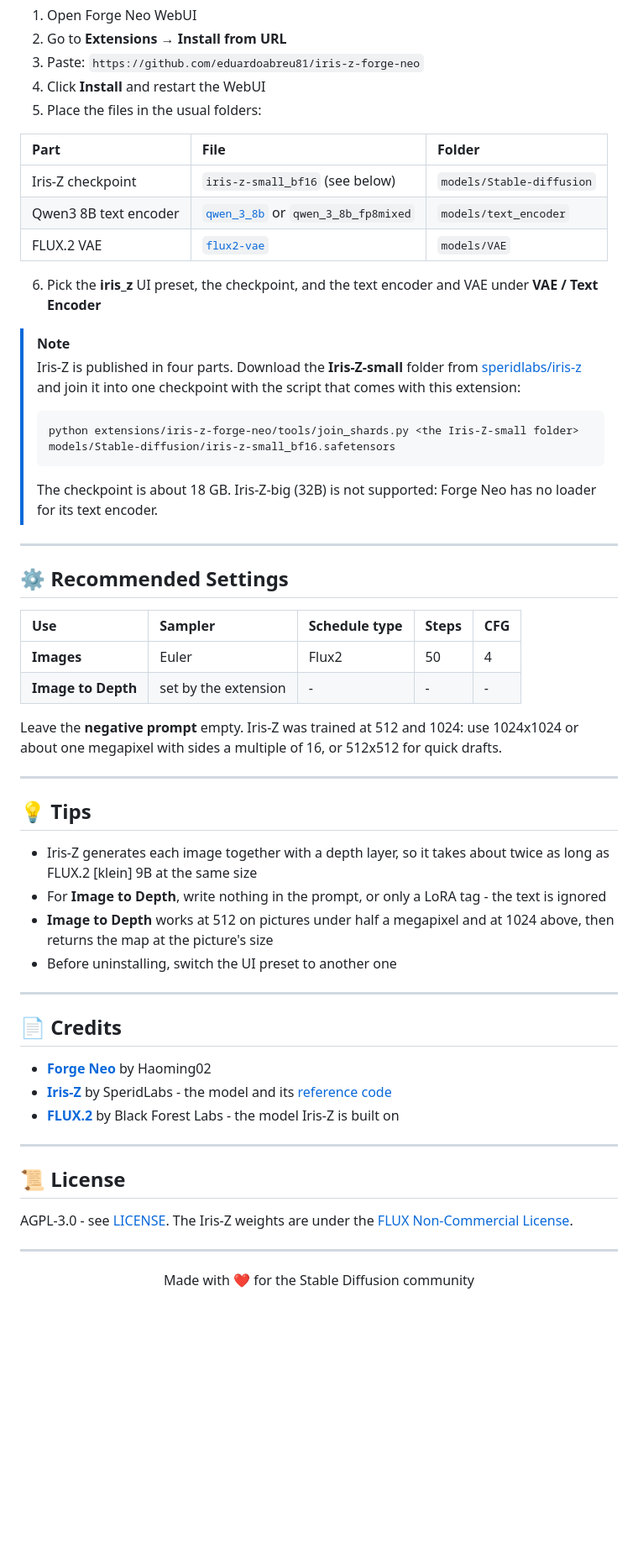
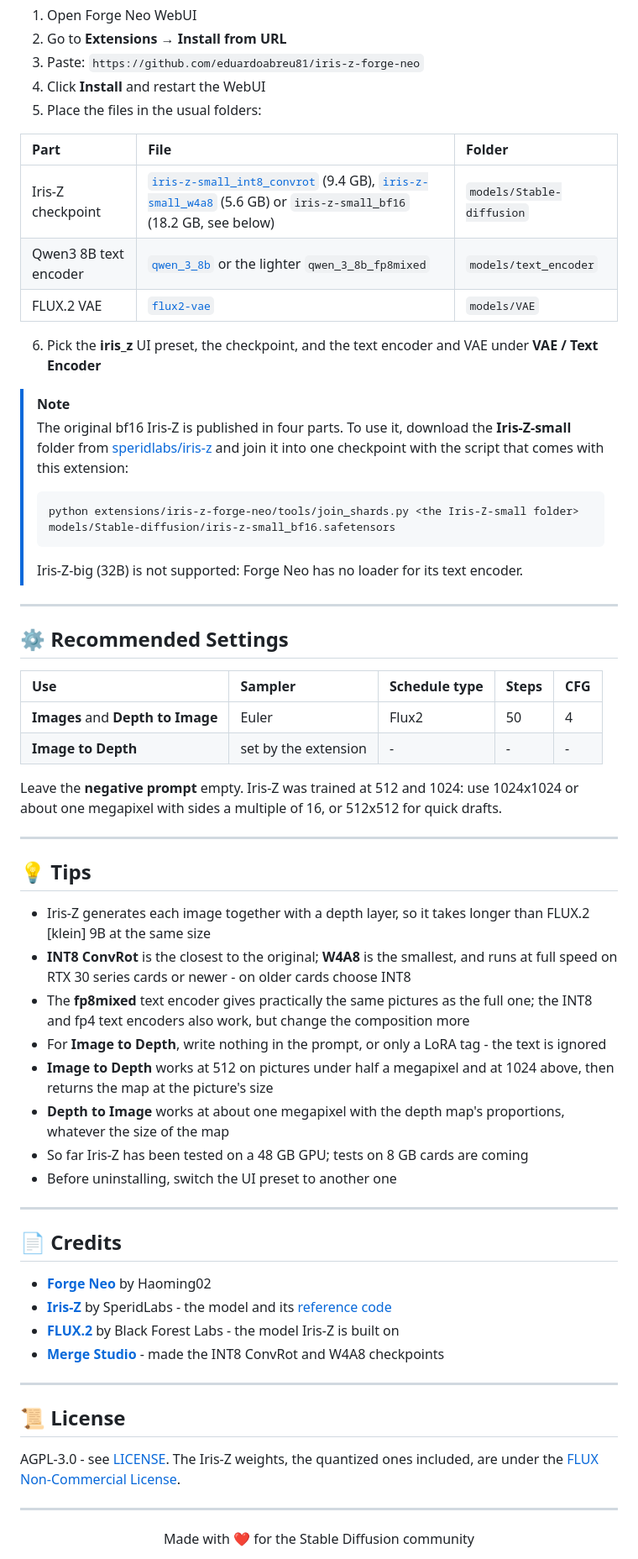
Before and after one commit to eduardoabreu81/iris-z-forge-neo, a Markdown page: README.md, the part around one of its changes. Shown at 84% size. GitHub-like rendering; blank space fills up the shorter version.

````diff
--- a/README.md
+++ b/README.md
@@ -74,20 +90,20 @@ Generate with **[Iris-Z](https://huggingface.co/speridlabs/iris-z)** inside Forg
 
 | Part | File | Folder |
 | :--- | :--- | :--- |
-| Iris-Z checkpoint | `iris-z-small_bf16` (see below) | `models/Stable-diffusion` |
-| Qwen3 8B text encoder | [`qwen_3_8b`](https://huggingface.co/Comfy-Org/Flux-2-Klein-9B/tree/main/split_files/text_encoders) or `qwen_3_8b_fp8mixed` | `models/text_encoder` |
+| Iris-Z checkpoint | [`iris-z-small_int8_convrot`](https://huggingface.co/eduardoabreu81/iris-z-small-quantized) (9.4 GB), [`iris-z-small_w4a8`](https://huggingface.co/eduardoabreu81/iris-z-small-quantized) (5.6 GB) or `iris-z-small_bf16` (18.2 GB, see below) | `models/Stable-diffusion` |
+| Qwen3 8B text encoder | [`qwen_3_8b`](https://huggingface.co/Comfy-Org/Flux-2-Klein-9B/tree/main/split_files/text_encoders) or the lighter `qwen_3_8b_fp8mixed` | `models/text_encoder` |
 | FLUX.2 VAE | [`flux2-vae`](https://huggingface.co/Comfy-Org/Flux-2-Klein-9B/tree/main/split_files/vae) | `models/VAE` |
 
 6. Pick the **iris_z** UI preset, the checkpoint, and the text encoder and VAE under **VAE / Text Encoder**
 
 > [!Note]
-> Iris-Z is published in four parts. Download the **Iris-Z-small** folder from [speridlabs/iris-z](https://huggingface.co/speridlabs/iris-z/tree/main/Iris-Z-small) and join it into one checkpoint with the script that comes with this extension:
+> The original bf16 Iris-Z is published in four parts. To use it, download the **Iris-Z-small** folder from [speridlabs/iris-z](https://huggingface.co/speridlabs/iris-z/tree/main/Iris-Z-small) and join it into one checkpoint with the script that comes with this extension:
 >
 > ```
 > python extensions/iris-z-forge-neo/tools/join_shards.py <the Iris-Z-small folder> models/Stable-diffusion/iris-z-small_bf16.safetensors
 > ```
 >
-> The checkpoint is about 18 GB. Iris-Z-big (32B) is not supported: Forge Neo has no loader for its text encoder.
+> Iris-Z-big (32B) is not supported: Forge Neo has no loader for its text encoder.
 
 ---
 
@@ -95,7 +111,7 @@ Generate with **[Iris-Z](https://huggingface.co/speridlabs/iris-z)** inside Forg
 
 | Use | Sampler | Schedule type | Steps | CFG |
 | :--- | :--- | :--- | :--- | :--- |
-| **Images** | Euler | Flux2 | 50 | 4 |
+| **Images** and **Depth to Image** | Euler | Flux2 | 50 | 4 |
 | **Image to Depth** | set by the extension | - | - | - |
 
 Leave the **negative prompt** empty. Iris-Z was trained at 512 and 1024: use 1024x1024 or about one megapixel with sides a multiple of 16, or 512x512 for quick drafts.
@@ -104,9 +120,13 @@ Leave the **negative prompt** empty. Iris-Z was trained at 512 and 1024: use 102
 
 ## 💡 Tips
 
-- Iris-Z generates each image together with a depth layer, so it takes about twice as long as FLUX.2 [klein] 9B at the same size
+- Iris-Z generates each image together with a depth layer, so it takes longer than FLUX.2 [klein] 9B at the same size
+- **INT8 ConvRot** is the closest to the original; **W4A8** is the smallest, and runs at full speed on RTX 30 series cards or newer - on older cards choose INT8
+- The **fp8mixed** text encoder gives practically the same pictures as the full one; the INT8 and fp4 text encoders also work, but change the composition more
 - For **Image to Depth**, write nothing in the prompt, or only a LoRA tag - the text is ignored
 - **Image to Depth** works at 512 on pictures under half a megapixel and at 1024 above, then returns the map at the picture's size
+- **Depth to Image** works at about one megapixel with the depth map's proportions, whatever the size of the map
+- So far Iris-Z has been tested on a 48 GB GPU; tests on 8 GB cards are coming
 - Before uninstalling, switch the UI preset to another one
 
 ---
@@ -116,12 +136,13 @@ Leave the **negative prompt** empty. Iris-Z was trained at 512 and 1024: use 102
 - **[Forge Neo](https://github.com/Haoming02/sd-webui-forge-classic/tree/neo)** by Haoming02
 - **[Iris-Z](https://huggingface.co/speridlabs/iris-z)** by SperidLabs - the model and its [reference code](https://github.com/speridlabs/iris-z-sdk)
 - **[FLUX.2](https://github.com/black-forest-labs/flux2)** by Black Forest Labs - the model Iris-Z is built on
+- **[Merge Studio](https://github.com/eduardoabreu81/sd-webui-merge-studio)** - made the INT8 ConvRot and W4A8 checkpoints
 
 ---
 
 ## 📜 License
 
-AGPL-3.0 - see [LICENSE](LICENSE). The Iris-Z weights are under the [FLUX Non-Commercial License](https://huggingface.co/black-forest-labs/FLUX.2-dev/blob/main/LICENSE.txt).
+AGPL-3.0 - see [LICENSE](LICENSE). The Iris-Z weights, the quantized ones included, are under the [FLUX Non-Commercial License](https://huggingface.co/black-forest-labs/FLUX.2-dev/blob/main/LICENSE.txt).
 
 ---
 
````
Also changed, not shown: other parts of README.md (+24 -8 lines), .github/images/depth-to-image.jpg (added), .github/images/depth.jpg (added), .github/images/text-to-image.jpg (added), 7 other files.
